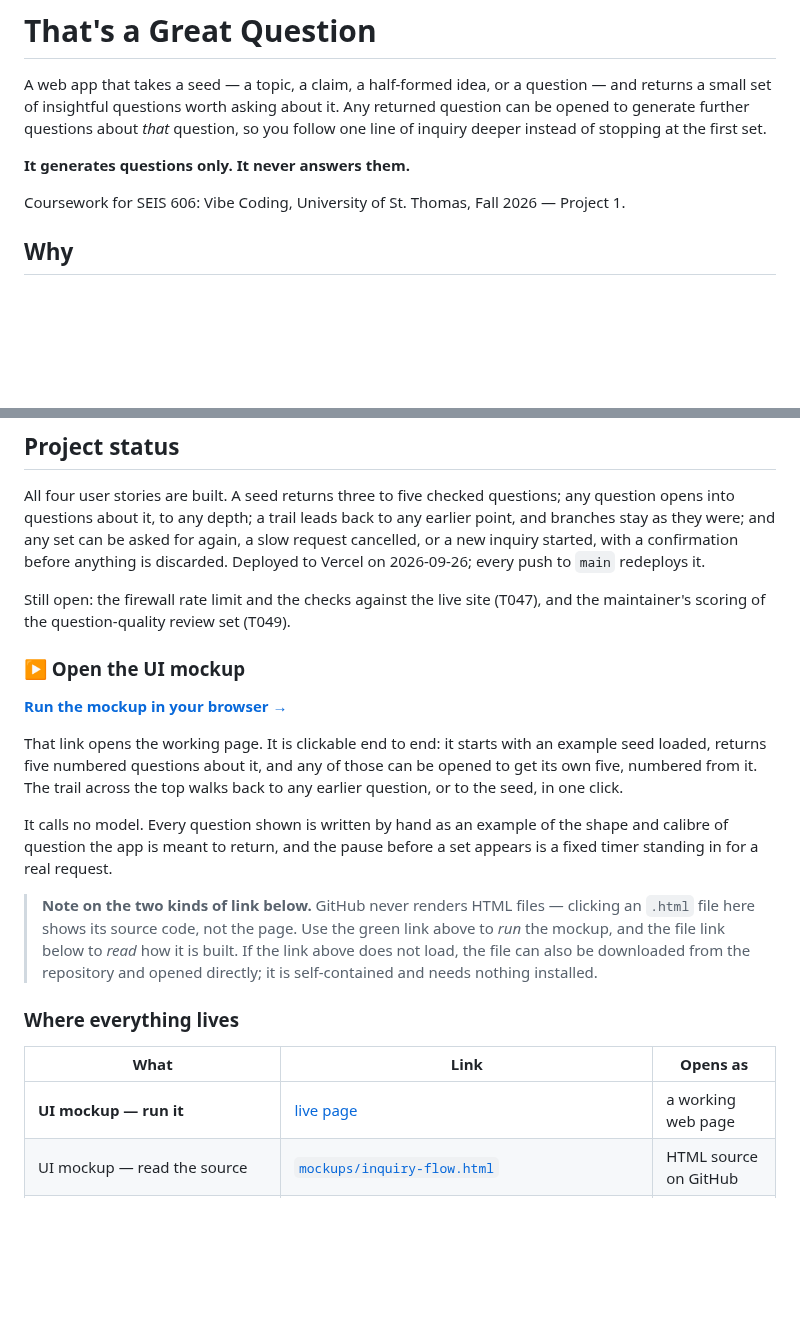
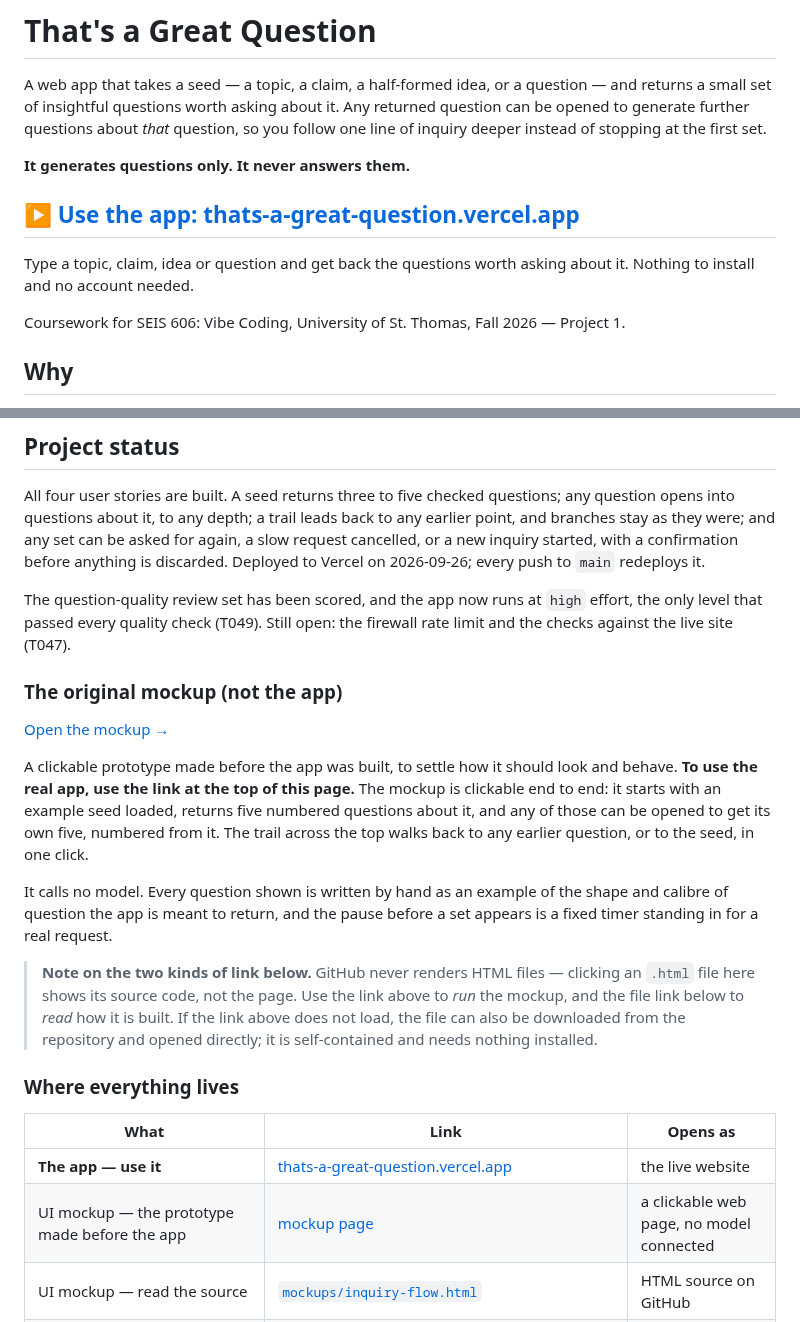
Before and after one commit to Matt-Baxter/Thats-a-Great-Question, a Markdown page: README.md, 2 parts joined by grey strips. Drawn GitHub-style; blank space fills up the shorter version.

Commit message:
docs: put a clear link to the live app at the top of the README
The README's most prominent link went to the mockup, which calls no
model, so a visitor could easily mistake the prototype for the app. The
live address now heads the page and the "Where everything lives" table,
and the mockup section says plainly that it is the prototype, not the
app. The status line no longer says the review set awaits scoring: it
was scored and high effort adopted.

Co-Authored-By: Claude Opus 5.5 <noreply@anthropic.com>
Claude-Session: https://claude.ai/code/session_011Qr35Zb39axCcMFDhDtuvm

```diff
--- a/README.md
+++ b/README.md
@@ -6,6 +6,11 @@ generate further questions about *that* question, so you follow one line of inqu
 of stopping at the first set.
 
 **It generates questions only. It never answers them.**
+
+## ▶ [Use the app: thats-a-great-question.vercel.app](https://thats-a-great-question.vercel.app/)
+
+Type a topic, claim, idea or question and get back the questions worth asking about it. Nothing to
+install and no account needed.
 
 Coursework for SEIS 606: Vibe Coding, University of St. Thomas, Fall 2026 — Project 1.
 
@@ -42,14 +47,16 @@ stay as they were; and any set can be asked for again, a slow request cancelled,
 started, with a confirmation before anything is discarded. Deployed to Vercel on 2026-09-26; every
 push to `main` redeploys it.
 
-Still open: the firewall rate limit and the checks against the live site (T047), and the
-maintainer's scoring of the question-quality review set (T049).
+The question-quality review set has been scored, and the app now runs at `high` effort, the only
+level that passed every quality check (T049). Still open: the firewall rate limit and the checks
+against the live site (T047).
 
-### ▶ Open the UI mockup
+### The original mockup (not the app)
 
-**[Run the mockup in your browser →](https://matt-baxter.github.io/Thats-a-Great-Question/mockups/inquiry-flow.html)**
+[Open the mockup →](https://matt-baxter.github.io/Thats-a-Great-Question/mockups/inquiry-flow.html)
 
-That link opens the working page. It is clickable end to end: it starts with an example seed
+A clickable prototype made before the app was built, to settle how it should look and behave. **To
+use the real app, use the link at the top of this page.** The mockup is clickable end to end: it starts with an example seed
 loaded, returns five numbered questions about it, and any of those can be opened to get its own
 five, numbered from it. The trail across the top walks back to any earlier question, or to the
 seed, in one click.
@@ -59,7 +66,7 @@ of question the app is meant to return, and the pause before a set appears is a
 standing in for a real request.
 
 > **Note on the two kinds of link below.** GitHub never renders HTML files — clicking an `.html`
-> file here shows its source code, not the page. Use the green link above to *run* the mockup, and
+> file here shows its source code, not the page. Use the link above to *run* the mockup, and
 > the file link below to *read* how it is built. If the link above does not load, the file can also
 > be downloaded from the repository and opened directly; it is self-contained and needs nothing
 > installed.
@@ -68,7 +75,8 @@ standing in for a real request.
 
 | What | Link | Opens as |
 |---|---|---|
-| **UI mockup — run it** | [live page](https://matt-baxter.github.io/Thats-a-Great-Question/mockups/inquiry-flow.html) | a working web page |
+| **The app — use it** | [thats-a-great-question.vercel.app](https://thats-a-great-question.vercel.app/) | the live website |
+| UI mockup — the prototype made before the app | [mockup page](https://matt-baxter.github.io/Thats-a-Great-Question/mockups/inquiry-flow.html) | a clickable web page, no model connected |
 | UI mockup — read the source | [`mockups/inquiry-flow.html`](mockups/inquiry-flow.html) | HTML source on GitHub |
 | Constitution — the project's governing principles | [`.specify/memory/constitution.md`](.specify/memory/constitution.md) | rendered document |
 | Specification — user stories, requirements, success criteria | [`specs/001-insightful-question-generator/spec.md`](specs/001-insightful-question-generator/spec.md) | rendered document |
```
